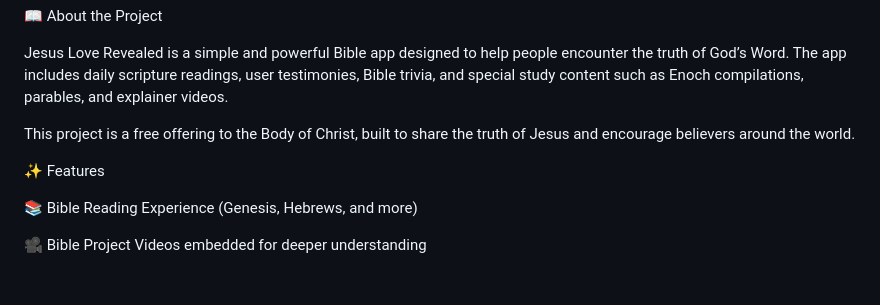
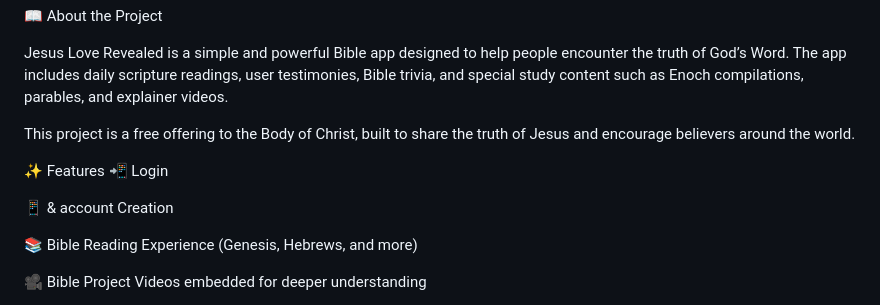
Before and after one commit to jnutt367/Biblical-Timeline-app, a Markdown page: README.md, the part around the change. GitHub-like rendering; blank space fills up the shorter version.

Commit message:
all files committed to project

```diff
--- a/README.md
+++ b/README.md
@@ -8,6 +8,9 @@ Jesus Love Revealed is a simple and powerful Bible app designed to help people e
 This project is a free offering to the Body of Christ, built to share the truth of Jesus and encourage believers around the world.
 
 ✨ Features
+📲 Login
+
+📱 & account Creation
 
 📚 Bible Reading Experience (Genesis, Hebrews, and more)
 
```
